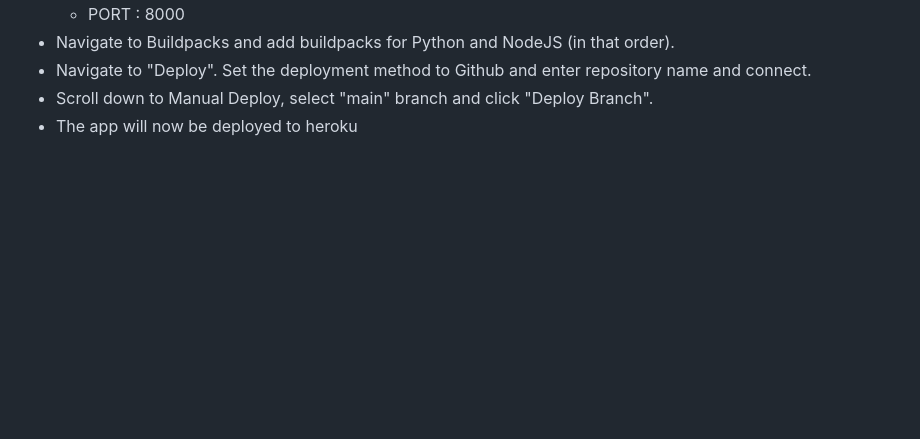
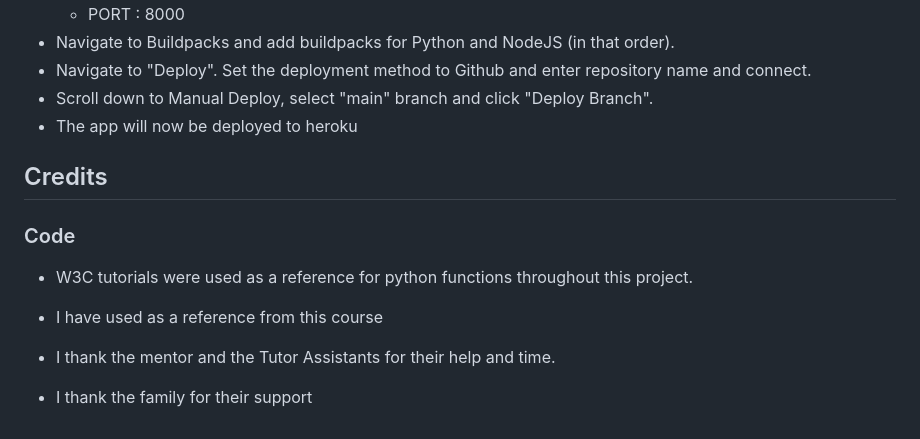
Before and after one commit to SarahGrozav1/NewYork-Fashion, a Markdown page: README.md, the part around the change. GitHub-like rendering; blank space fills up the shorter version.

Commit message:
Add credits to the readme file

```diff
--- a/README.md
+++ b/README.md
@@ -137,3 +137,15 @@ The below steps were followed to deploy this project to Heroku:
 * Navigate to "Deploy". Set the deployment method to Github and enter repository name and connect.
 * Scroll down to Manual Deploy, select "main" branch and click "Deploy Branch".
 * The app will now be deployed to heroku
+
+## Credits
+
+### Code
+
+* W3C tutorials were used as a reference for python functions throughout this project.
+
+* I have used as a reference from this course
+
+* I thank the mentor and the Tutor Assistants for their help and time.
+
+* I thank the family for their support
```
